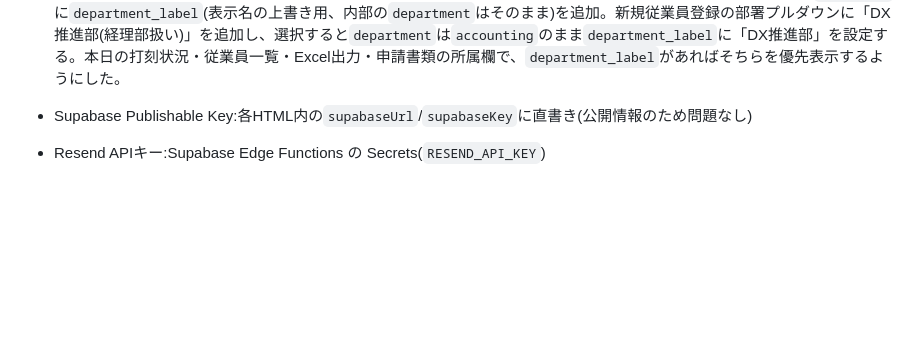
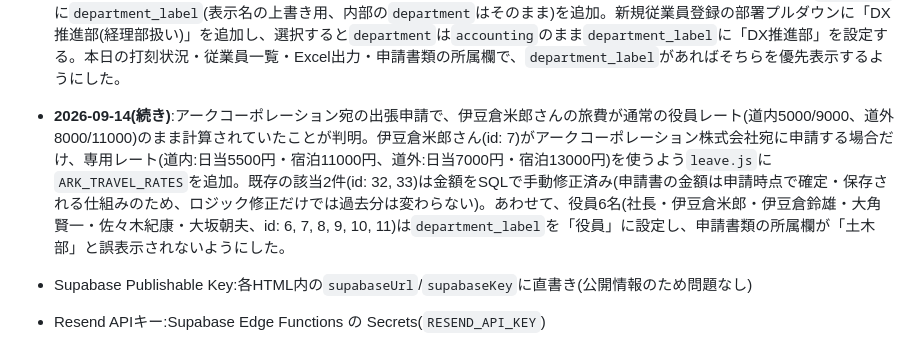
Before and after one commit to t09066982849-tech/kintai, a Markdown page: README.md, the part around the change. Drawn GitHub-style; blank space fills up the shorter version.

Commit message:
README更新: アーク宛旅費レートと役員の所属表示修正の記録
Co-Authored-By: Claude Sonnet 5 <noreply@anthropic.com>

```diff
--- a/README.md
+++ b/README.md
@@ -214,6 +214,7 @@ where email = 'admin@izukura.co.jp';
 - **2026-09-11**:申請書類の宛名が「株式会社伊豆倉組」に固定だったのを、申請時に宛先(株式会社伊豆倉組/アークコーポレーション株式会社)を選べるように変更。`leave_requests`に`addressee`列を追加し、`document.js`はその値(無ければ株式会社伊豆倉組)を宛名に表示する。
 - **2026-09-11(続き)**:出張申請のホテル手配を、チェックボックス(要/不要)から5択のプルダウン(不要/自己手配・現金支給/実費精算・領収書添付+常務承認要/会社手配/先方手配)に変更。`hotel_needed`(真偽値)を`hotel_arrangement`(テキスト)に置き換え、会社手配を選んだときだけ`hotel_location`(希望周辺場所)を入力できるようにした。日当・宿泊費の概算計算は、自己手配のときだけ規定の宿泊費×泊数を含め、実費精算・会社手配・先方手配は本人への支給額として計算しない。あわせて交通機関も自由記述からチェックボックス(JR/バス/飛行機の自己手配・会社手配、社有車、個人車から複数選択・横並び配置)に変更(こちらはDBスキーマ変更なし、選択値を「、」区切りで既存の`transportation`列にそのまま保存)。
 - **2026-09-14**:出張の「取り消し」を実際に使ったところ、`schedules`の予定が削除されなかった不具合を確認。原因は管理者が他人の`schedules`行を削除するRLSポリシーが無かったこと(`leave_request_id`による紐付け自体は正しく機能していた)。`schedules_delete_admin`ポリシーを追加して解消。今回消えなかった1件は手動で削除。あわせて、嶋木さん(実際の所属はDX推進部だが、休日判定・承認ルートは経理部と同じ扱いにしている)の表示上の違和感を解消するため、`employees`に`department_label`(表示名の上書き用、内部の`department`はそのまま)を追加。新規従業員登録の部署プルダウンに「DX推進部(経理部扱い)」を追加し、選択すると`department`は`accounting`のまま`department_label`に「DX推進部」を設定する。本日の打刻状況・従業員一覧・Excel出力・申請書類の所属欄で、`department_label`があればそちらを優先表示するようにした。
+- **2026-09-14(続き)**:アークコーポレーション宛の出張申請で、伊豆倉米郎さんの旅費が通常の役員レート(道内5000/9000、道外8000/11000)のまま計算されていたことが判明。伊豆倉米郎さん(id: 7)がアークコーポレーション株式会社宛に申請する場合だけ、専用レート(道内:日当5500円・宿泊11000円、道外:日当7000円・宿泊13000円)を使うよう`leave.js`に`ARK_TRAVEL_RATES`を追加。既存の該当2件(id: 32, 33)は金額をSQLで手動修正済み(申請書の金額は申請時点で確定・保存される仕組みのため、ロジック修正だけでは過去分は変わらない)。あわせて、役員6名(社長・伊豆倉米郎・伊豆倉鈴雄・大角賢一・佐々木紀康・大坂朝夫、id: 6, 7, 8, 9, 10, 11)は`department_label`を「役員」に設定し、申請書類の所属欄が「土木部」と誤表示されないようにした。
 
 - Supabase Publishable Key:各HTML内の`supabaseUrl`/`supabaseKey`に直書き(公開情報のため問題なし)
 - Resend APIキー:Supabase Edge Functions の Secrets(`RESEND_API_KEY`)
```
